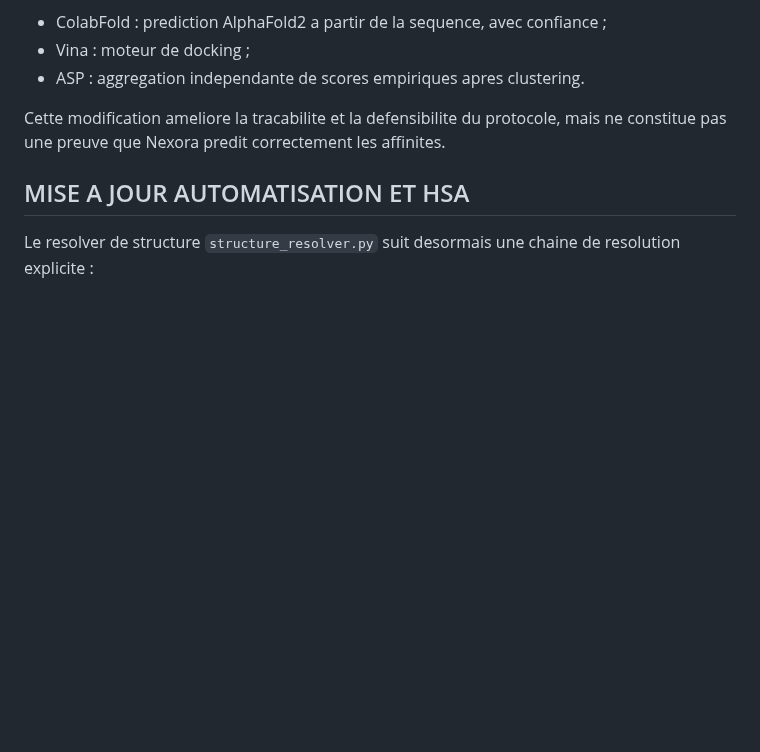
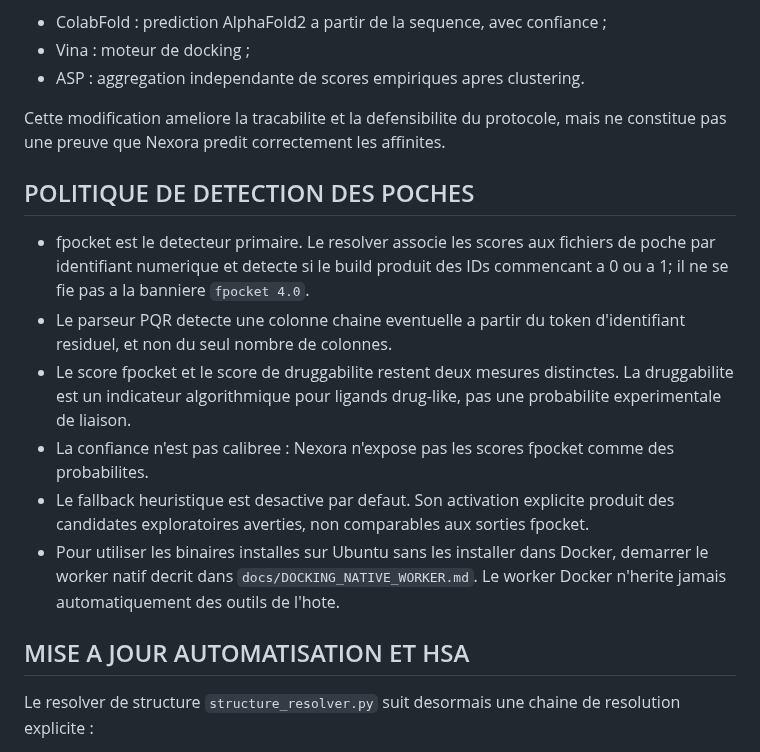
Before and after one commit to diarraibrahimamohamed-ops/nexora_v2, a Markdown page: docs/note.md, the part around the change. Drawn GitHub-style; blank space fills up the shorter version.

Commit message:
Document fpocket output provenance and strict heuristic fallback policy

```diff
--- a/docs/note.md
+++ b/docs/note.md
@@ -127,6 +127,24 @@ Le code distingue maintenant :
 Cette modification ameliore la tracabilite et la defensibilite du protocole,
 mais ne constitue pas une preuve que Nexora predit correctement les affinites.
 
+POLITIQUE DE DETECTION DES POCHES
+----------------------------------
+ - fpocket est le detecteur primaire. Le resolver associe les scores aux fichiers
+   de poche par identifiant numerique et detecte si le build produit des IDs
+   commencant a 0 ou a 1; il ne se fie pas a la banniere `fpocket 4.0`.
+ - Le parseur PQR detecte une colonne chaine eventuelle a partir du token
+   d'identifiant residuel, et non du seul nombre de colonnes.
+ - Le score fpocket et le score de druggabilite restent deux mesures distinctes.
+   La druggabilite est un indicateur algorithmique pour ligands drug-like, pas
+   une probabilite experimentale de liaison.
+ - La confiance n'est pas calibree : Nexora n'expose pas les scores fpocket
+   comme des probabilites.
+ - Le fallback heuristique est desactive par defaut. Son activation explicite
+   produit des candidates exploratoires averties, non comparables aux sorties fpocket.
+ - Pour utiliser les binaires installes sur Ubuntu sans les installer dans Docker,
+   demarrer le worker natif decrit dans `docs/DOCKING_NATIVE_WORKER.md`. Le
+   worker Docker n'herite jamais automatiquement des outils de l'hote.
+
 MISE A JOUR AUTOMATISATION ET HSA
 ---------------------------------
 Le resolver de structure `structure_resolver.py` suit desormais une
```
